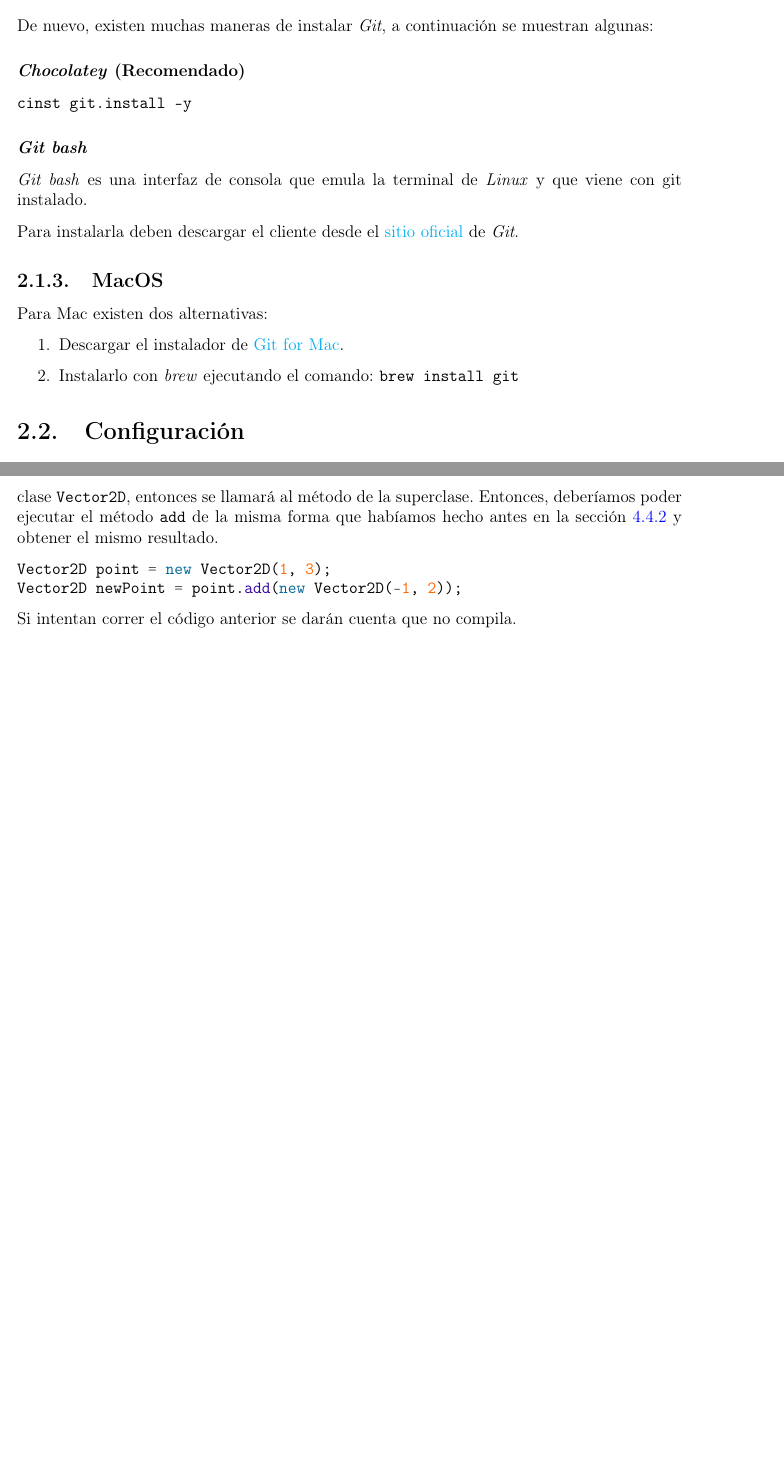
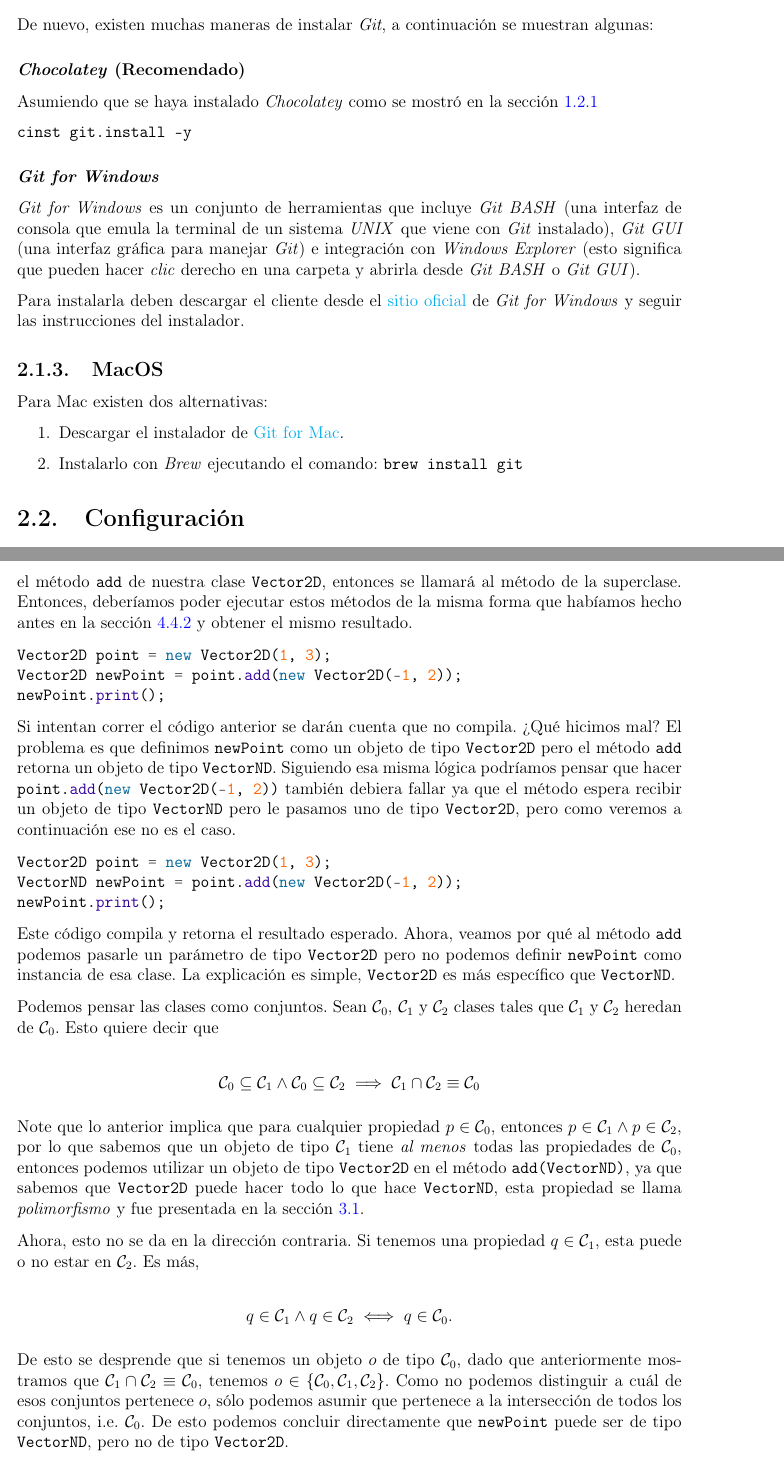
Before and after one commit to r8vnhill/software-design-book-es, a LaTeX book (src/latex/Apunte.tex, which reads src/latex/Git.tex, src/latex/Git/Windows.tex, src/latex/OOP, de Python a Java/Herencia.tex): two parts of pages 14 and 39 of 44, joined at a grey line, cut so that both start at the same text, the shorter picture padded with empty space. Compiled offline with pdfLaTeX.

Commit message:
Git for Windows

```diff
--- a/src/latex/Git.tex
+++ b/src/latex/Git.tex
@@ -58,28 +19,12 @@
-    \subsection{Windows}
-      De nuevo, existen muchas maneras de instalar \textit{Git}, a continuación se
-      muestran algunas:
-
-      \subsubsection{\textit{Chocolatey} (Recomendado)}
-        \begin{minted}{powershell}
-          cinst git.install -y
-        \end{minted}
-      %
-
-      \subsubsection{\textit{Git bash}}
-        \textit{Git bash} es una interfaz de consola que emula la terminal de
-        \textit{Linux} y que viene con git instalado.
-
-        Para instalarla deben descargar el cliente desde el
-        \href{https://git-scm.com/download/win}{sitio oficial} de \textit{Git}.
-      %
-    %
+    \subimport{Git/}{Linux.tex}
+    \subimport{Git/}{Windows.tex}
 
     \subsection{MacOS}
       Para Mac existen dos alternativas:
       \begin{enumerate}
         \item Descargar el instalador de
           \href{https://sourceforge.net/projects/git-osx-installer/files/}{Git for Mac}.
-        \item Instalarlo con \textit{brew} ejecutando el comando:
+        \item Instalarlo con \textit{Brew} ejecutando el comando:
           \mintinline{bash}{brew install git}
       \end{enumerate}
     %
--- /dev/null
+++ b/src/latex/Git/Windows.tex
@@ -0,0 +1,27 @@
+% !TEX root = D:\Users\Ignacio\Documentos\Escuela\CC3002 - Metodologías de Diseño y Programación\apunte-y-ejercicios\src\latex\Apunte.tex
+\subsection{Windows}
+  De nuevo, existen muchas maneras de instalar \textit{Git}, a continuación se
+  muestran algunas:
+
+  \subsubsection{\textit{Chocolatey} (Recomendado)}
+    Asumiendo que se haya instalado \textit{Chocolatey} como se mostró en la sección
+    \ref{sec:java-choco}
+
+    \begin{minted}{powershell}
+      cinst git.install -y
+    \end{minted}
+  %
+
+  \subsubsection{\textit{Git for Windows}}
+    \textit{Git for Windows} es un conjunto de herramientas que incluye \textit{Git
+    BASH} (una interfaz de consola que emula la terminal de un sistema \textit{UNIX}
+    que viene con \textit{Git} instalado), \textit{Git GUI} (una interfaz gráfica para
+    manejar \textit{Git}) e integración con \textit{Windows Explorer} (esto significa
+    que pueden hacer \textit{clic} derecho en una carpeta y abrirla desde \textit{Git
+    BASH} o \textit{Git GUI}).
+
+    Para instalarla deben descargar el cliente desde el
+    \href{https://gitforwindows.org}{sitio oficial} de \textit{Git for Windows} y
+    seguir las instrucciones del instalador.
+  %
+%
--- a/src/latex/OOP, de Python a Java/Herencia.tex
+++ b/src/latex/OOP, de Python a Java/Herencia.tex
@@ -118,16 +118,67 @@
   La explicación la dimos en el capítulo \ref{ch:oop}, ahí dijimos que los hijos heredan
   sus funcionalidades de su padre, así que si borramos el método \texttt{add} de nuestra
   clase \texttt{Vector2D}, entonces se llamará al método de la superclase.
-  Entonces, deberíamos poder ejecutar el método \texttt{add} de la misma forma que
-  habíamos hecho antes en la sección \ref{sec:methods} y obtener el mismo resultado.
+  Entonces, deberíamos poder ejecutar estos métodos de la misma forma que habíamos hecho
+  antes en la sección \ref{sec:methods} y obtener el mismo resultado.
 
   \begin{minted}{java}
     Vector2D point = new Vector2D(1, 3);
     Vector2D newPoint = point.add(new Vector2D(-1, 2));
+    newPoint.print();
   \end{minted}
 
   Si intentan correr el código anterior se darán cuenta que no compila.
+  ?`Qué hicimos mal?
+  El problema es que definimos \texttt{newPoint} como un objeto de tipo \texttt{Vector2D}
+  pero el método \texttt{add} retorna un objeto de tipo \texttt{VectorND}.
+  Siguiendo esa misma lógica podríamos pensar que hacer
+  \mintinline{java}{point.add(new Vector2D(-1, 2))} también debiera fallar ya que el
+  método espera recibir un objeto de tipo \texttt{VectorND} pero le pasamos uno de tipo
+  \texttt{Vector2D}, pero como veremos a continuación ese no es el caso.
 
+  \begin{minted}{java}
+    Vector2D point = new Vector2D(1, 3);
+    VectorND newPoint = point.add(new Vector2D(-1, 2));
+    newPoint.print();
+  \end{minted}
+
+  Este código compila y retorna el resultado esperado.
+  Ahora, veamos por qué al método \texttt{add} podemos pasarle un parámetro de tipo
+  \texttt{Vector2D} pero no podemos definir \texttt{newPoint} como instancia de esa clase.
+  La explicación es simple, \texttt{Vector2D} es más específico que \texttt{VectorND}.
+
+  Podemos pensar las clases como conjuntos.
+  Sean \(\mathcal{C}_0,\, \mathcal{C}_1\) y \(\mathcal{C}_2\) clases tales que
+  \(\mathcal{C}_1\) y \(\mathcal{C}_2\) heredan de \(\mathcal{C}_0\).
+  Esto quiere decir que
+
+  \[
+    \mathcal{C}_0 \subseteq \mathcal{C}_1 \wedge \mathcal{C}_0 \subseteq \mathcal{C}_2
+      \implies \mathcal{C}_1 \cap \mathcal{C}_2 \equiv \mathcal{C}_0
+  \]
+
+  Note que lo anterior implica que para cualquier propiedad \(p \in \mathcal{C}_0\),
+  entonces \(p \in \mathcal{C}_1 \wedge p \in \mathcal{C}_2\), por lo que sabemos que un
+  objeto de tipo \(\mathcal{C}_1\) tiene \textit{al menos} todas las propiedades de
+  \(\mathcal{C}_0\), entonces podemos utilizar un objeto de tipo \texttt{Vector2D} en el
+  método \texttt{add(VectorND)}, ya que sabemos que \texttt{Vector2D} puede
+  hacer todo lo que hace \texttt{VectorND}, esta propiedad se llama \textit{polimorfismo}
+  y fue presentada en la sección \ref{sec:objects}.
+
+  Ahora, esto no se da en la dirección contraria.
+  Si tenemos una propiedad \(q \in \mathcal{C}_1\), esta puede o no estar en
+  \(\mathcal{C}_2\).
+  Es más,
+
+  \[  q \in \mathcal{C}_1 \wedge q \in \mathcal{C}_2 \iff q \in \mathcal{C}_0.  \]
+
+  De esto se desprende que si tenemos un objeto \(o\) de tipo \(\mathcal{C}_0\), dado que
+  anteriormente mostramos que \(\mathcal{C}_1 \cap \mathcal{C}_2 \equiv \mathcal{C}_0\),
+  tenemos \(o \in \{\mathcal{C}_0, \mathcal{C}_1, \mathcal{C}_2\}\).
+  Como no podemos distinguir a cuál de esos conjuntos pertenece \(o\), sólo podemos asumir
+  que pertenece a la intersección de todos los conjuntos, i.e. \(\mathcal{C}_0\).
+  De esto podemos concluir directamente que \texttt{newPoint} puede ser de tipo
+  \texttt{VectorND}, pero no de tipo \texttt{Vector2D}.
 
   \begin{note}
     Un detalle que vale la pena mencionar es que \textbf{todos los objetos}, tanto en
```
Also changed, not shown: src/latex/Apunte.tex (+1 -1 lines), src/latex/Git/Linux.tex (added, +39 -0 lines), src/latex/JDK/Windows.tex (+1 -0 lines), src/latex/JDK/windows.md (deleted, +0 -111 lines), src/latex/OOP.tex (+1 -0 lines), Apunte.pdf, src/latex/Apunte.pdf (deleted), src/latex/Git.tex (49 more changed lines), src/latex/OOP, de Python a Java/Herencia.tex (6 more changed lines), 1 other file.
